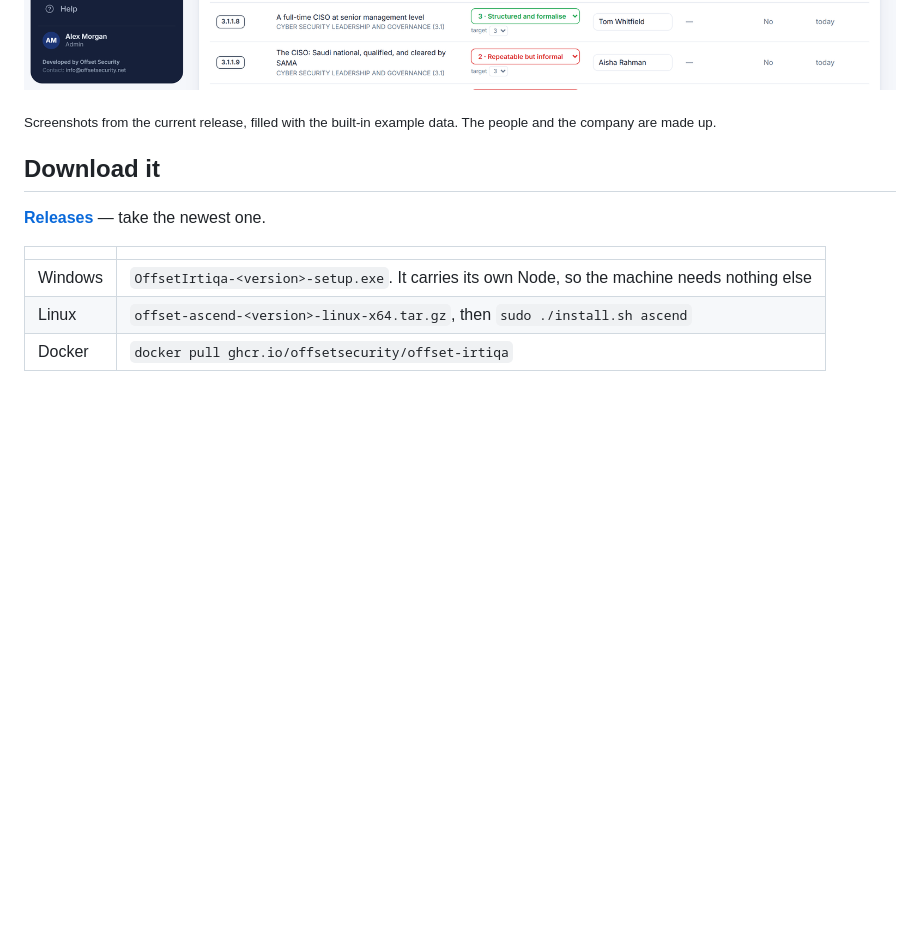
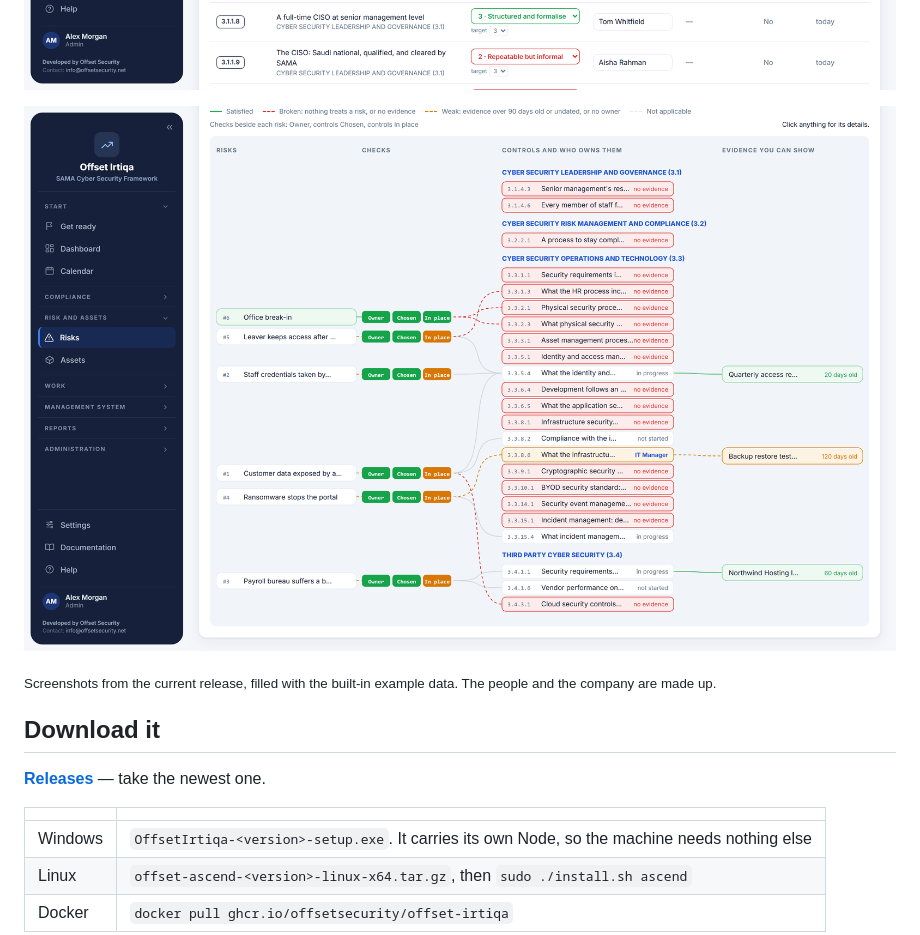
Before and after one commit to offsetsecurity/offset-irtiqa, a Markdown page: README.md, the part around the change. Drawn GitHub-style; pictures changed too: docs/screenshots/golden-thread.png (added); blank space fills up the shorter version.

Commit message:
docs: golden thread screenshot in the README [skip ci]

```diff
--- a/README.md
+++ b/README.md
@@ -19,6 +19,8 @@ for administrators.
 ![Offset Irtiqa dashboard](docs/screenshots/dashboard.png)
 
 ![Offset Irtiqa control register](docs/screenshots/controls.png)
+
+![Offset Irtiqa golden thread: each risk joined to its controls and their evidence](docs/screenshots/golden-thread.png)
 
 <sub>Screenshots from the current release, filled with the built-in example data. The people and the company are made up.</sub>
 
```
